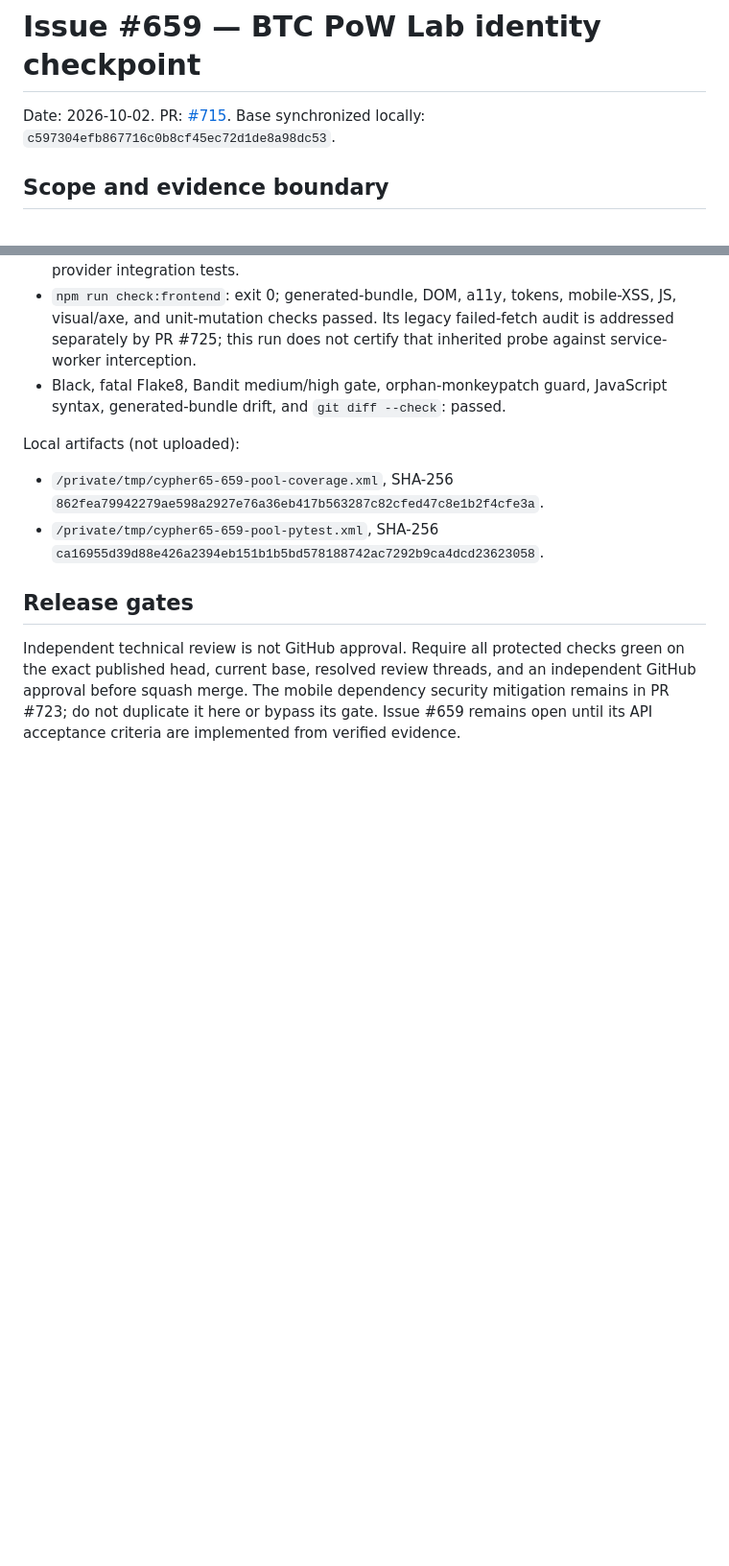
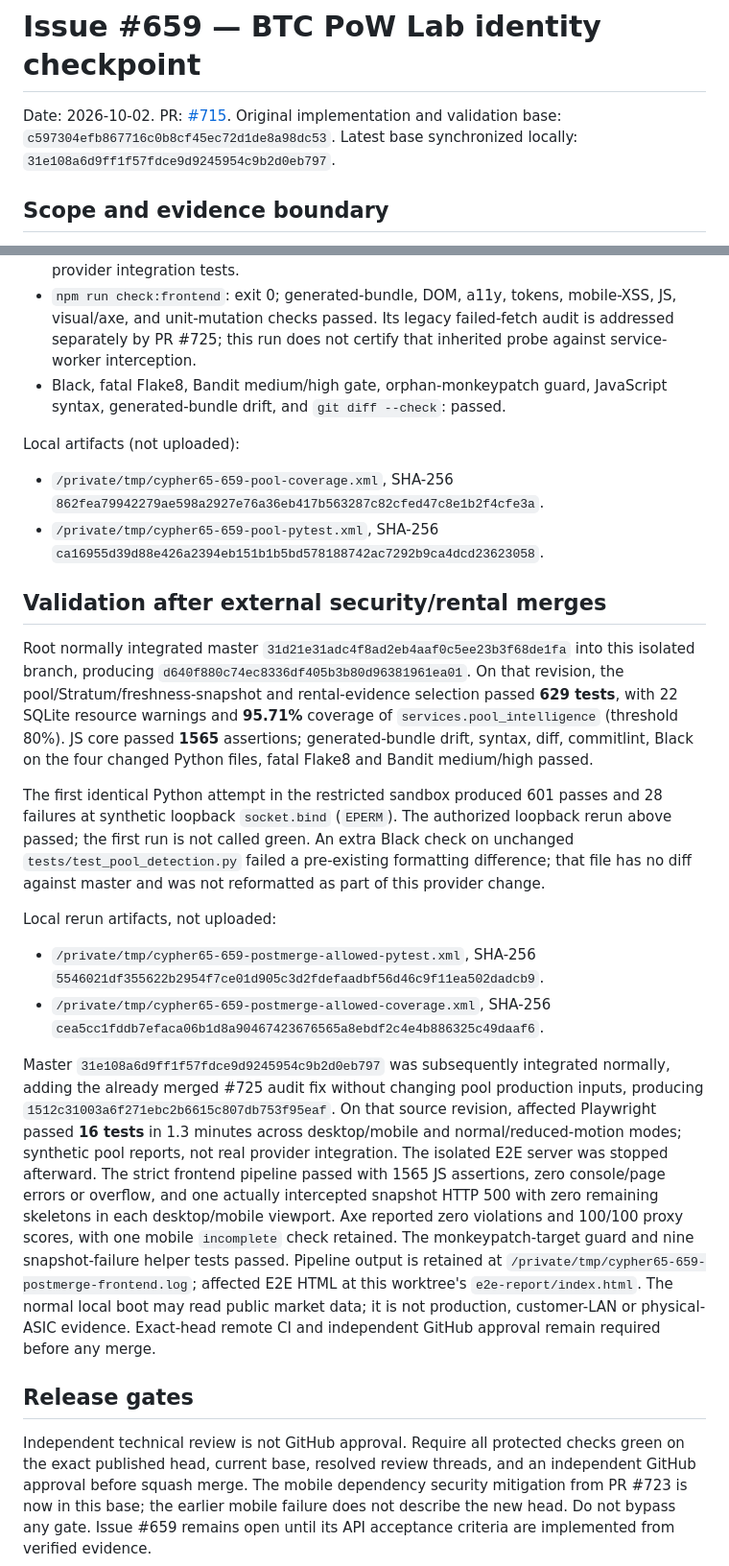
Before and after one commit to 0xjc65eth/cypher65-war-room, a Markdown page: docs/qa/ISSUE_659_PROVIDER_IDENTITY_CHECKPOINT.md, 2 parts joined by grey strips. Shown at 96% size. GitHub-like rendering; blank space fills up the shorter version.

Commit message:
docs(pool): record current-base validation evidence

```diff
--- a/docs/qa/ISSUE_659_PROVIDER_IDENTITY_CHECKPOINT.md
+++ b/docs/qa/ISSUE_659_PROVIDER_IDENTITY_CHECKPOINT.md
@@ -1,7 +1,8 @@
 # Issue #659 — BTC PoW Lab identity checkpoint
 
 Date: 2026-10-02. PR: [#715](https://github.com/0xjc65eth/cypher65-war-room/pull/715).
-Base synchronized locally: `c597304efb867716c0b8cf45ec72d1de8a98dc53`.
+Original implementation and validation base: `c597304efb867716c0b8cf45ec72d1de8a98dc53`.
+Latest base synchronized locally: `31e108a6d9ff1f57fdce9d9245954c9b2d0eb797`.
 
 ## Scope and evidence boundary
 
@@ -55,11 +56,53 @@ Local artifacts (not uploaded):
 - `/private/tmp/cypher65-659-pool-pytest.xml`, SHA-256
   `ca16955d39d88e426a2394eb151b1b5bd578188742ac7292b9ca4dcd23623058`.
 
+## Validation after external security/rental merges
+
+Root normally integrated master `31d21e31adc4f8ad2eb4aaf0c5ee23b3f68de1fa`
+into this isolated branch, producing `d640f880c74ec8336df405b3b80d96381961ea01`.
+On that revision, the pool/Stratum/freshness-snapshot and rental-evidence
+selection passed **629 tests**, with 22 SQLite resource warnings and **95.71%**
+coverage of `services.pool_intelligence` (threshold 80%). JS core passed
+**1565** assertions; generated-bundle drift, syntax, diff, commitlint, Black
+on the four changed Python files, fatal Flake8 and Bandit medium/high passed.
+
+The first identical Python attempt in the restricted sandbox produced
+601 passes and 28 failures at synthetic loopback `socket.bind` (`EPERM`).
+The authorized loopback rerun above passed; the first run is not called green.
+An extra Black check on unchanged `tests/test_pool_detection.py` failed a
+pre-existing formatting difference; that file has no diff against master and
+was not reformatted as part of this provider change.
+
+Local rerun artifacts, not uploaded:
+
+- `/private/tmp/cypher65-659-postmerge-allowed-pytest.xml`, SHA-256
+  `5546021df355622b2954f7ce01d905c3d2fdefaadbf56d46c9f11ea502dadcb9`.
+- `/private/tmp/cypher65-659-postmerge-allowed-coverage.xml`, SHA-256
+  `cea5cc1fddb7efaca06b1d8a90467423676565a8ebdf2c4e4b886325c49daaf6`.
+
+Master `31e108a6d9ff1f57fdce9d9245954c9b2d0eb797` was subsequently integrated
+normally, adding the already merged #725 audit fix without changing pool
+production inputs, producing `1512c31003a6f271ebc2b6615c807db753f95eaf`.
+On that source revision, affected Playwright passed **16 tests** in 1.3 minutes
+across desktop/mobile and normal/reduced-motion modes; synthetic pool reports,
+not real provider integration. The isolated E2E server was stopped afterward.
+The strict frontend pipeline passed with 1565 JS assertions, zero console/page
+errors or overflow, and one actually intercepted snapshot HTTP 500 with zero
+remaining skeletons in each desktop/mobile viewport. Axe reported zero
+violations and 100/100 proxy scores, with one mobile `incomplete` check retained.
+The monkeypatch-target guard and nine snapshot-failure helper tests passed.
+Pipeline output is retained at
+`/private/tmp/cypher65-659-postmerge-frontend.log`; affected E2E HTML at this
+worktree's `e2e-report/index.html`. The normal local boot may read public market
+data; it is not production, customer-LAN or physical-ASIC evidence. Exact-head
+remote CI and independent GitHub approval remain required before any merge.
+
 ## Release gates
 
 Independent technical review is not GitHub approval. Require all protected
 checks green on the exact published head, current base, resolved review
 threads, and an independent GitHub approval before squash merge. The mobile
-dependency security mitigation remains in PR #723; do not duplicate it here
-or bypass its gate. Issue #659 remains open until its API acceptance criteria
+dependency security mitigation from PR #723 is now in this base; the earlier
+mobile failure does not describe the new head. Do not bypass any gate. Issue
+#659 remains open until its API acceptance criteria
 are implemented from verified evidence.
```
